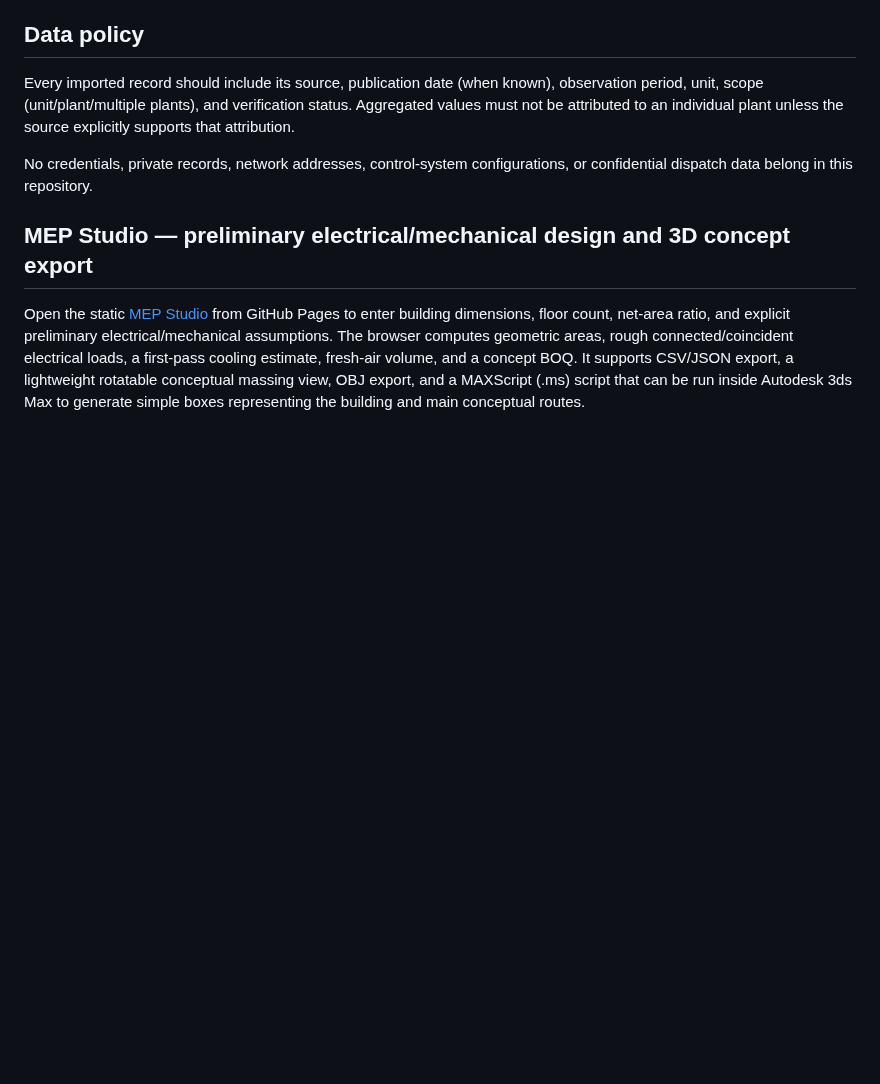
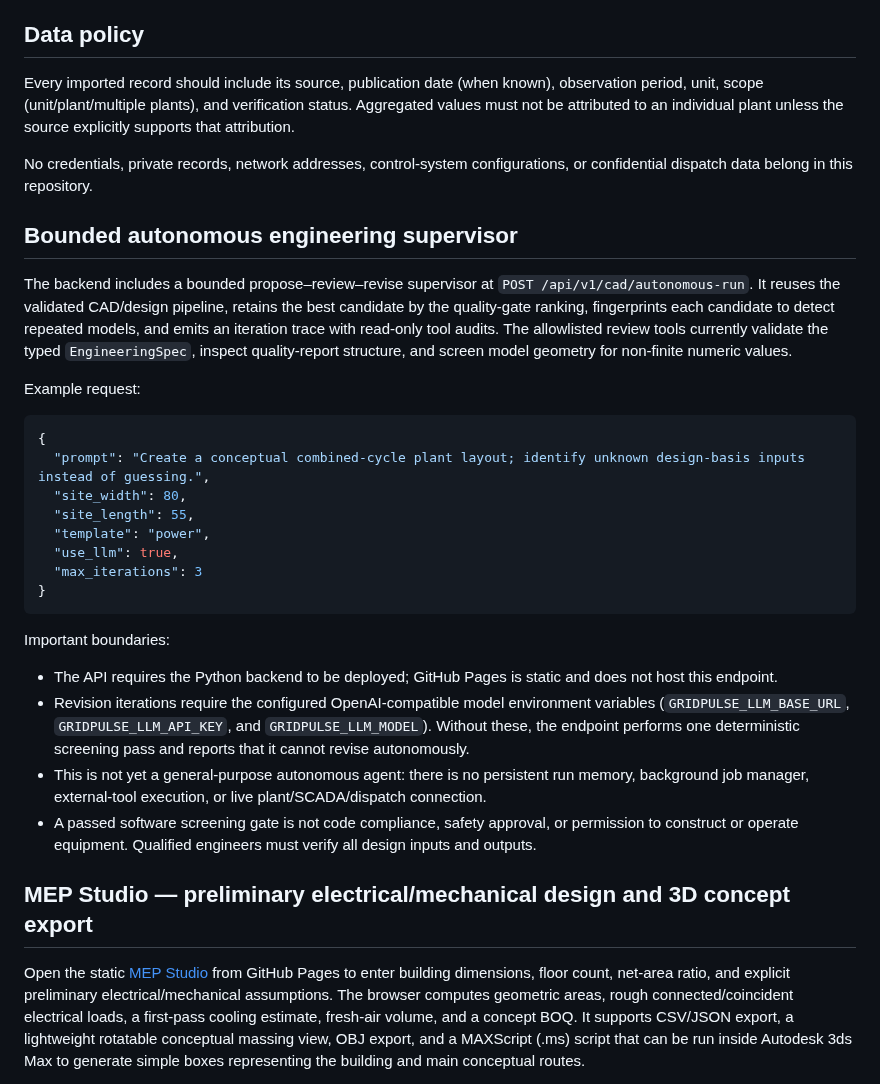
Before and after one commit to khandetube/gridpulse-power-plant-intelligence, a Markdown page: README.md, the part around the change. Rendered like a GitHub page; blank space fills up the shorter version.

Commit message:
docs(agent): document bounded autonomous supervisor and safety limits

````diff
--- a/README.md
+++ b/README.md
@@ -27,6 +27,29 @@ Every imported record should include its source, publication date (when known),
 
 No credentials, private records, network addresses, control-system configurations, or confidential dispatch data belong in this repository.
 
+
+## Bounded autonomous engineering supervisor
+
+The backend includes a bounded propose–review–revise supervisor at `POST /api/v1/cad/autonomous-run`. It reuses the validated CAD/design pipeline, retains the best candidate by the quality-gate ranking, fingerprints each candidate to detect repeated models, and emits an iteration trace with read-only tool audits. The allowlisted review tools currently validate the typed `EngineeringSpec`, inspect quality-report structure, and screen model geometry for non-finite numeric values.
+
+Example request:
+
+```json
+{
+  "prompt": "Create a conceptual combined-cycle plant layout; identify unknown design-basis inputs instead of guessing.",
+  "site_width": 80,
+  "site_length": 55,
+  "template": "power",
+  "use_llm": true,
+  "max_iterations": 3
+}
+```
+
+Important boundaries:
+- The API requires the Python backend to be deployed; GitHub Pages is static and does not host this endpoint.
+- Revision iterations require the configured OpenAI-compatible model environment variables (`GRIDPULSE_LLM_BASE_URL`, `GRIDPULSE_LLM_API_KEY`, and `GRIDPULSE_LLM_MODEL`). Without these, the endpoint performs one deterministic screening pass and reports that it cannot revise autonomously.
+- This is not yet a general-purpose autonomous agent: there is no persistent run memory, background job manager, external-tool execution, or live plant/SCADA/dispatch connection.
+- A passed software screening gate is not code compliance, safety approval, or permission to construct or operate equipment. Qualified engineers must verify all design inputs and outputs.
 
 ## MEP Studio — preliminary electrical/mechanical design and 3D concept export
 
````
